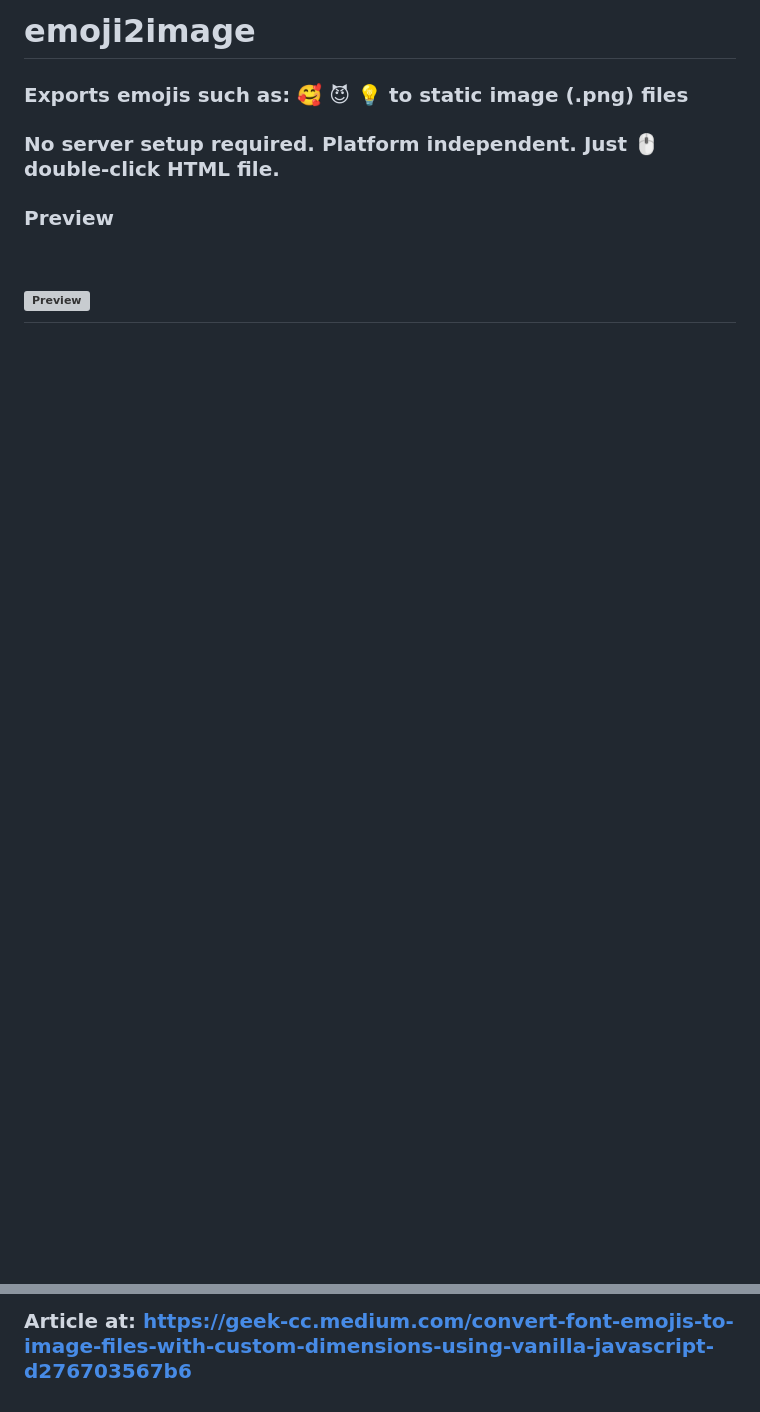
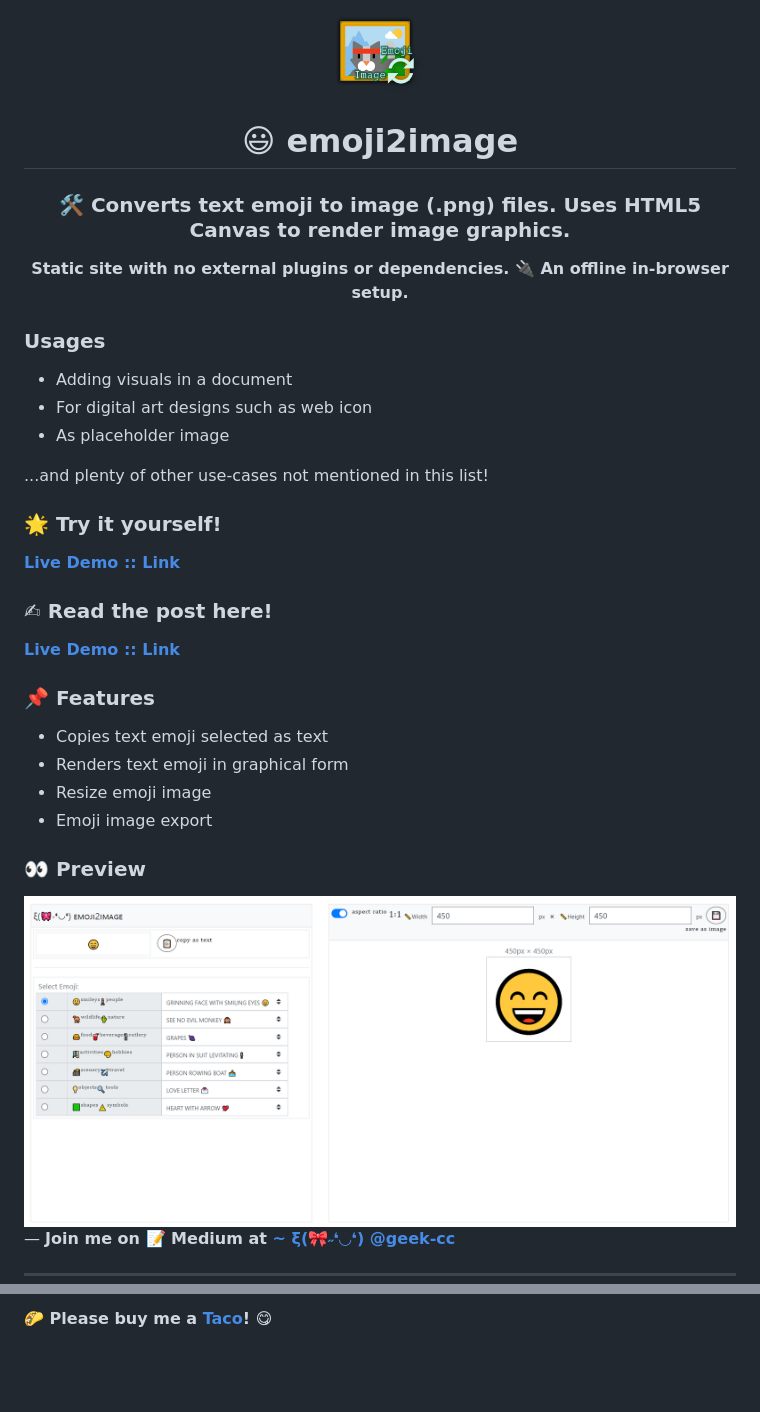
Before and after one commit to incubated-geek-cc/emoji2image, a Markdown page: README.md, 2 parts joined by grey strips. Drawn GitHub-style; pictures changed too: img/logo.png (added), img/preview.png (added); blank space fills up the shorter version; grey boxes are pictures that could not be loaded.

```diff
--- a/README.md
+++ b/README.md
@@ -1,7 +1,47 @@
-# emoji2image
-### Exports emojis such as: 🥰 😈 💡 to static image (.png) files
-### No server setup required. Platform independent. Just 🖱 double-click HTML file.
+<div align="center">
+  <img src="https://github.com/incubated-geek-cc/emoji2image/raw/main/img/logo.png" width="96" alt="logo">
 
-### Preview
-<br/>![Preview](https://miro.medium.com/max/1050/1*6k1Ii-MS99jKUEnuuxSmWw.png)
+  # 😃 emoji2image
+
+  ### 🛠️ Converts text emoji to image (.png) files. Uses HTML5 Canvas to render image graphics.
+
+**Static site with no external plugins or dependencies. 🔌 An offline in-browser setup.**
+
+<div align="left">
+
+### Usages
+
+</div>
+<div align="left">
+<ul>
+	<li>Adding visuals in a document</li>
+	<li>For digital art designs such as web icon</li>
+	<li>As placeholder image</li>
+</ul>
+<div>...and plenty of other use-cases not mentioned in this list!</div>
+
+### 🌟 Try it yourself!
+[**Live Demo :: Link**](https://incubated-geek-cc.github.io/emoji2image)
+
+### ✍ Read the post here!
+[**Live Demo :: Link**](https://geek-cc.medium.com/convert-font-emojis-to-image-files-with-custom-dimensions-using-vanilla-javascript-d276703567b6)
+
+### 📌 Features
+
+</div>
+<div align="left">
+	<ul>
+		<li>Copies text emoji selected as text</li>
+		<li>Renders text emoji in graphical form</li>
+		<li>Resize emoji image</li>
+		<li>Emoji image export</li>
+	</ul>
+</div>
+</div>
+
+### 👀 Preview
+<img src='https://github.com/incubated-geek-cc/emoji2image/raw/main/img/preview.png' width="800px" />
+
+<p>— <b>Join me on 📝 <b>Medium</b> at <a href='https://medium.com/@geek-cc' target='_blank'>~ ξ(🎀˶❛◡❛) @geek-cc</a></b></p>
+
 ---
@@ -10,2 +48,2 @@
 
-### Article at: https://geek-cc.medium.com/convert-font-emojis-to-image-files-with-custom-dimensions-using-vanilla-javascript-d276703567b6
+#### 🌮 Please buy me a <a href='https://www.buymeacoffee.com/geekcc' target='_blank'>Taco</a>! 😋
```
Also changed, not shown: other parts of README.md (+0 -2 lines).
